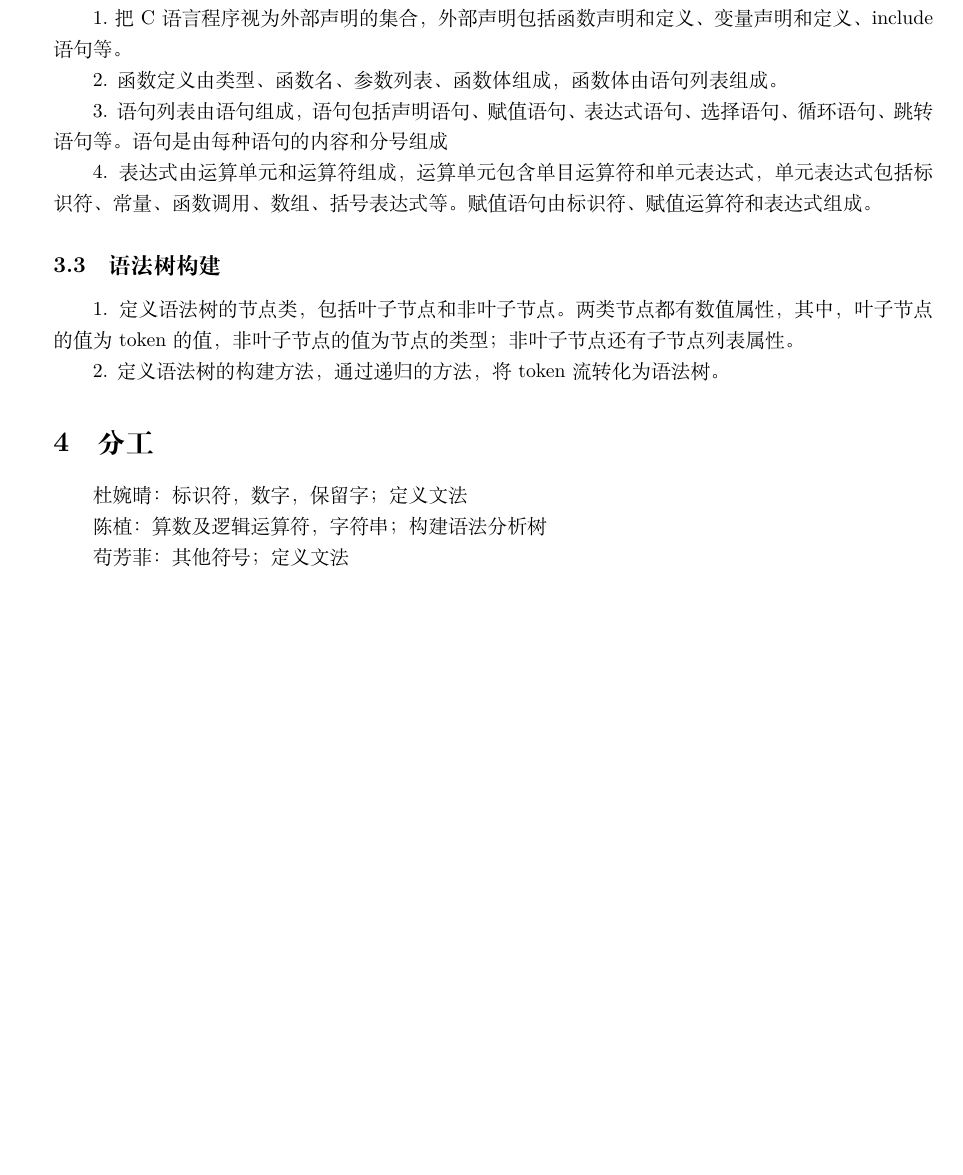
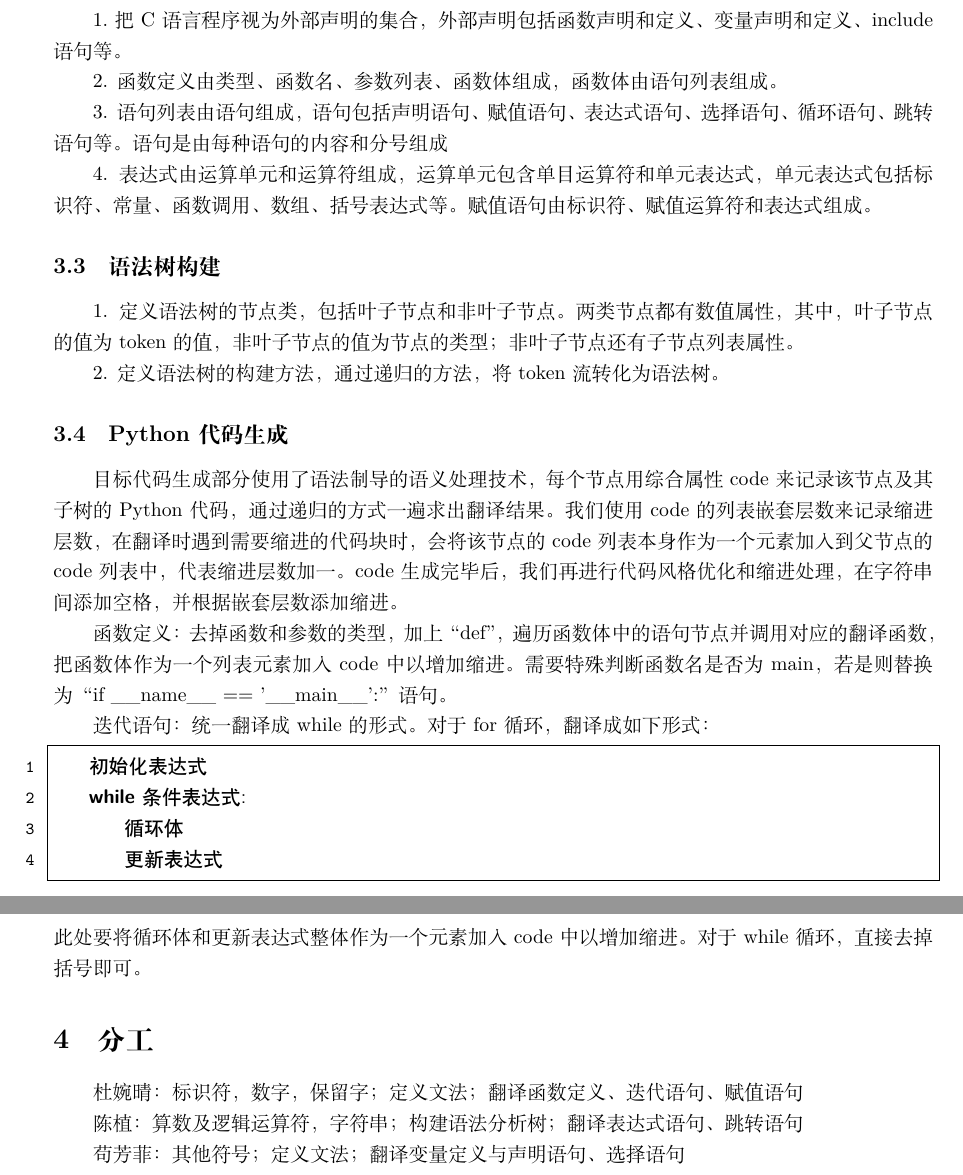
Before and after one commit to dwq531/c2ptranslator, a LaTeX document (report.tex): part of page 2 of 2 before the commit and two parts of pages 2 and 3 of 3 after it, the two joined at a grey line, cut so that both start at the same text, the shorter picture padded with empty space. Compiled offline with XeLaTeX.

Commit message:
更新文档，添加main函数特判

```diff
--- a/report.tex
+++ b/report.tex
@@ -98,11 +107,25 @@
 
 2. 定义语法树的构建方法，通过递归的方法，将token流转化为语法树。
 
+\subsection{Python代码生成}
+目标代码生成部分使用了语法制导的语义处理技术，每个节点用综合属性code来记录该节点及其子树的Python代码，通过递归的方式一遍求出翻译结果。
+我们使用code的列表嵌套层数来记录缩进层数，在翻译时遇到需要缩进的代码块时，会将该节点的code列表本身作为一个元素加入到父节点的code列表中，代表缩进层数加一。
+code生成完毕后，我们再进行代码风格优化和缩进处理，在字符串间添加空格，并根据嵌套层数添加缩进。
 
+函数定义：去掉函数和参数的类型，加上“def”，遍历函数体中的语句节点并调用对应的翻译函数，把函数体作为一个列表元素加入code中以增加缩进。需要特殊判断函数名是否为main，若是则替换为“if \_\_name\_\_ == '\_\_main\_\_':”语句。
+
+迭代语句：统一翻译成while的形式。对于for循环，翻译成如下形式：
+\begin{lstlisting}[language=Python]
+    初始化表达式
+    while 条件表达式:
+        循环体
+        更新表达式
+\end{lstlisting}
+此处要将循环体和更新表达式整体作为一个元素加入code中以增加缩进。对于while循环，直接去掉括号即可。
 \section{分工}
-杜婉晴：标识符，数字，保留字；定义文法
+杜婉晴：标识符，数字，保留字；定义文法；翻译函数定义、迭代语句、赋值语句
 
-陈植：算数及逻辑运算符，字符串；构建语法分析树
+陈植：算数及逻辑运算符，字符串；构建语法分析树；翻译表达式语句、跳转语句
 
-苟芳菲：其他符号；定义文法
+苟芳菲：其他符号；定义文法；翻译变量定义与声明语句、选择语句
 \end{document}
```
Also changed, not shown: report.tex (11 more changed lines), 1 other file.
